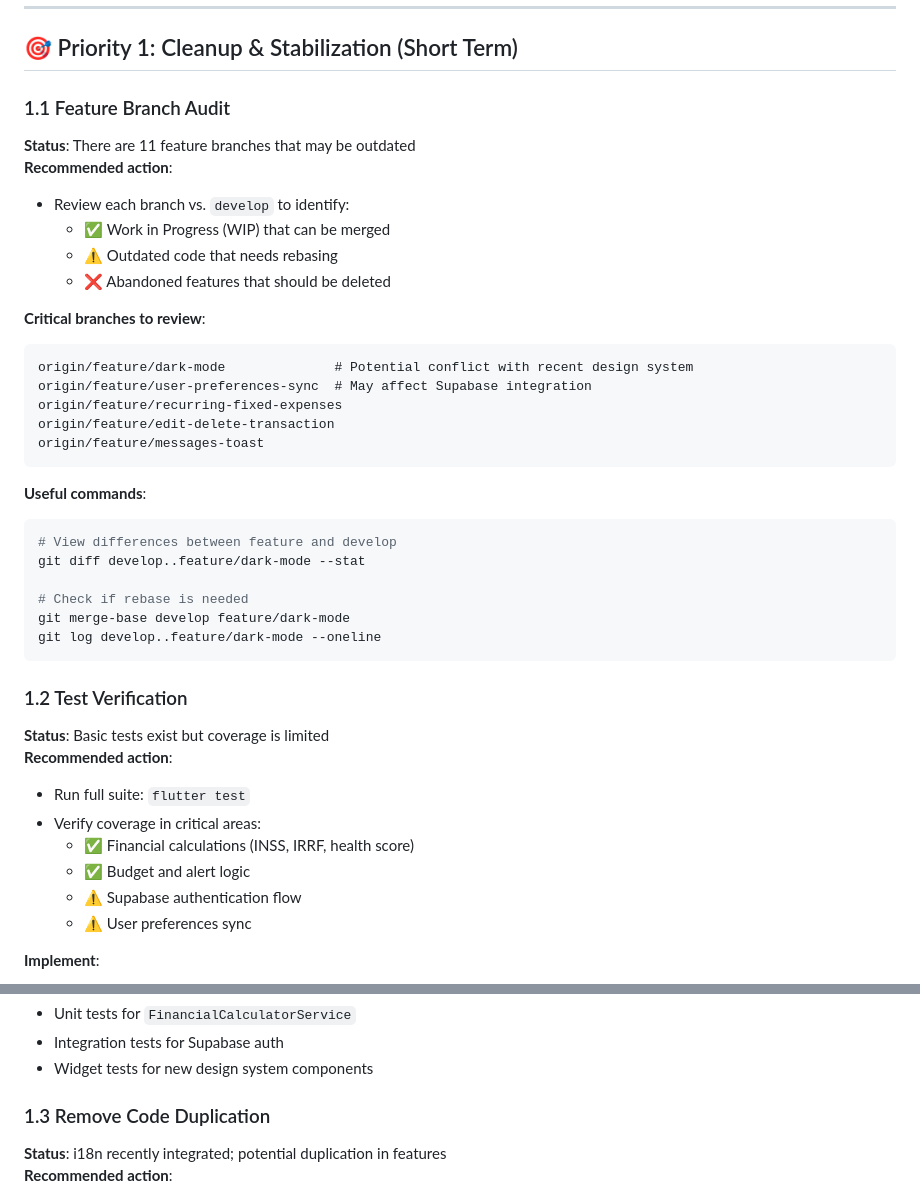
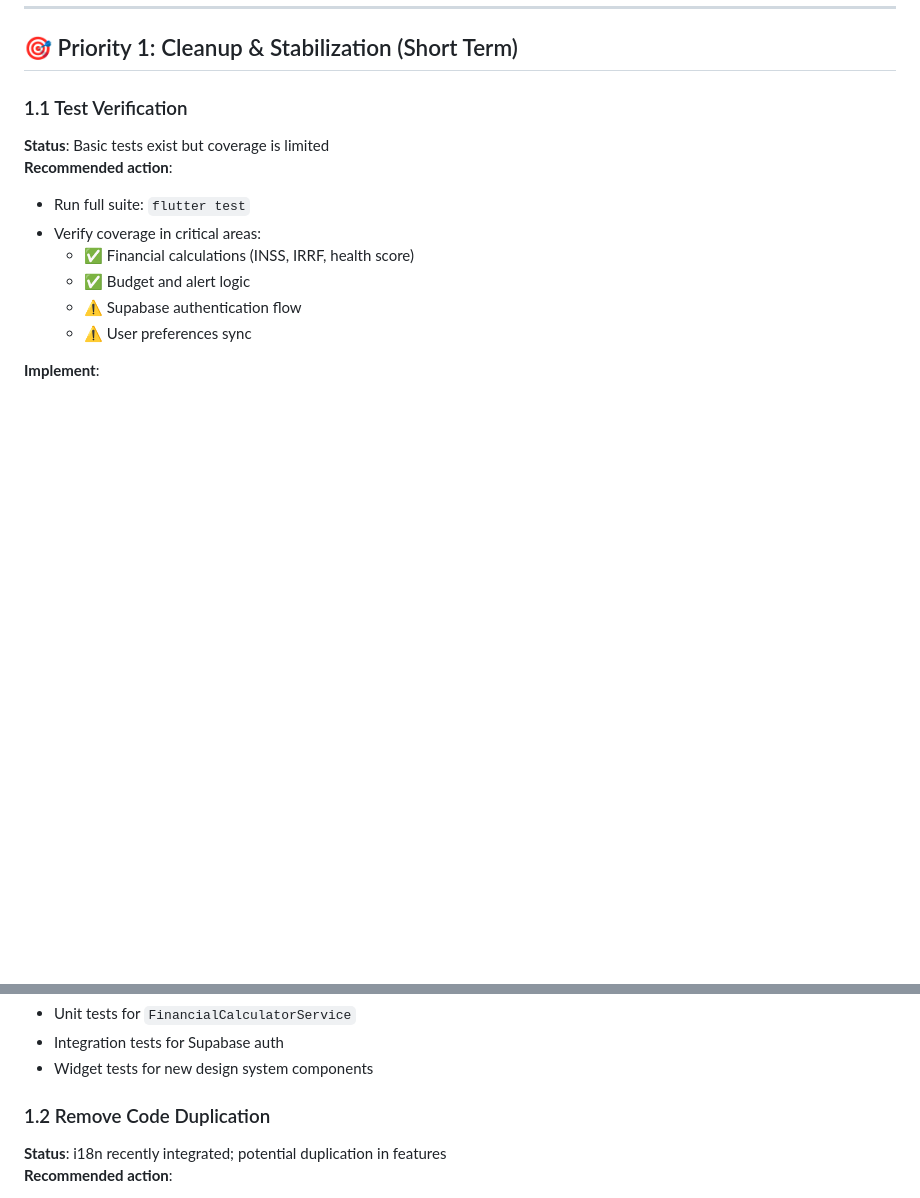
Before and after one commit to luigrocha/farol, a Markdown page: NEXT_STEPS.md, 2 parts joined by grey strips. GitHub-like rendering; blank space fills up the shorter version.

Commit message:
chore: remove outdated feature branch audit section from NEXT_STEPS.md

````diff
--- a/NEXT_STEPS.md
+++ b/NEXT_STEPS.md
@@ -8,34 +8,7 @@ Based on the analysis of the current state (April 25, 2026), here are the priori
 
 ## 🎯 Priority 1: Cleanup & Stabilization (Short Term)
 
-### 1.1 Feature Branch Audit
-**Status**: There are 11 feature branches that may be outdated
-**Recommended action**:
-- Review each branch vs. `develop` to identify:
-  - ✅ Work in Progress (WIP) that can be merged
-  - ⚠️ Outdated code that needs rebasing
-  - ❌ Abandoned features that should be deleted
-
-**Critical branches to review**:
-```
-origin/feature/dark-mode              # Potential conflict with recent design system
-origin/feature/user-preferences-sync  # May affect Supabase integration
-origin/feature/recurring-fixed-expenses
-origin/feature/edit-delete-transaction
-origin/feature/messages-toast
-```
-
-**Useful commands**:
-```bash
-# View differences between feature and develop
-git diff develop..feature/dark-mode --stat
-
-# Check if rebase is needed
-git merge-base develop feature/dark-mode
-git log develop..feature/dark-mode --oneline
-```
-
-### 1.2 Test Verification
+### 1.1 Test Verification
 **Status**: Basic tests exist but coverage is limited
 **Recommended action**:
 - Run full suite: `flutter test`
@@ -50,7 +23,7 @@ git log develop..feature/dark-mode --oneline
 - Integration tests for Supabase auth
 - Widget tests for new design system components
 
-### 1.3 Remove Code Duplication
+### 1.2 Remove Code Duplication
 **Status**: i18n recently integrated; potential duplication in features
 **Recommended action**:
 - Search for remaining hardcoded strings
````
